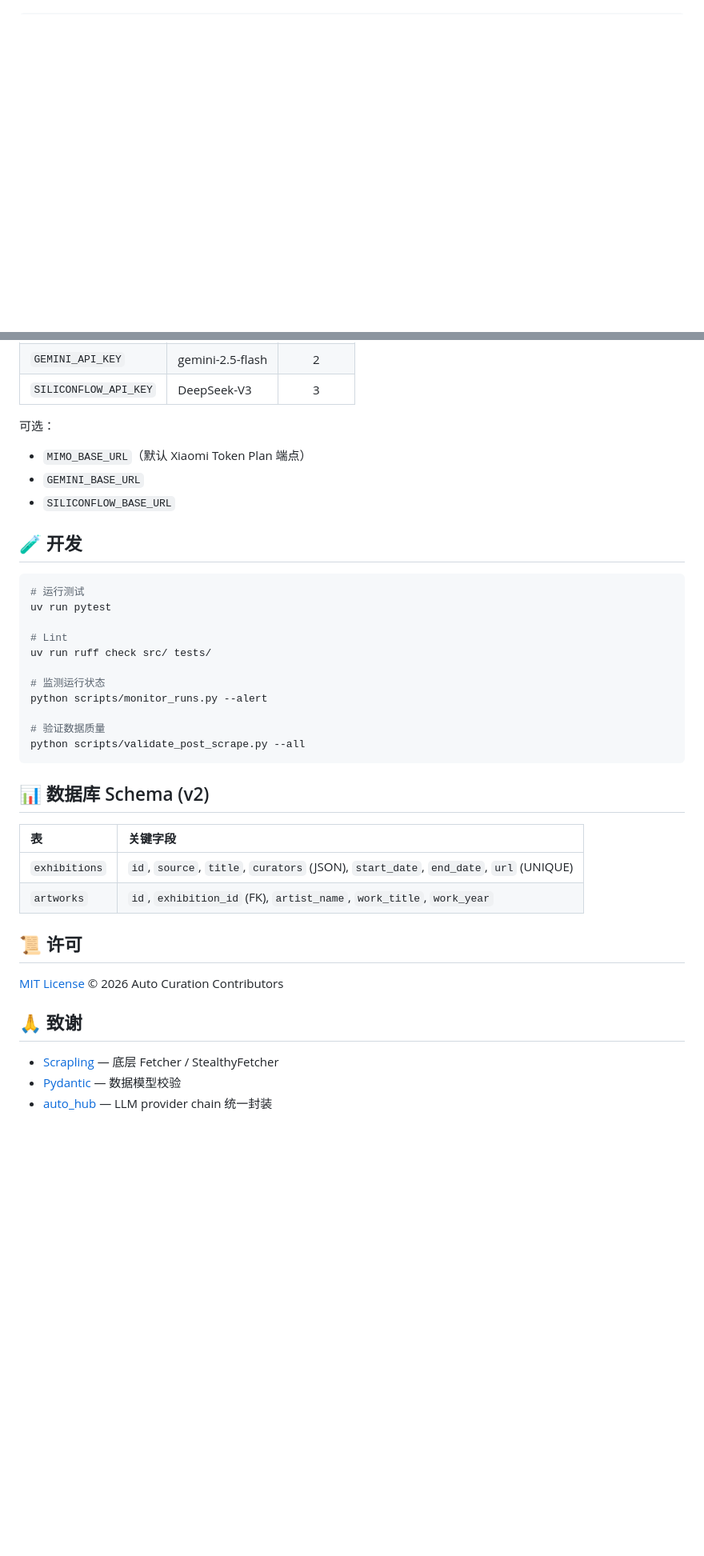
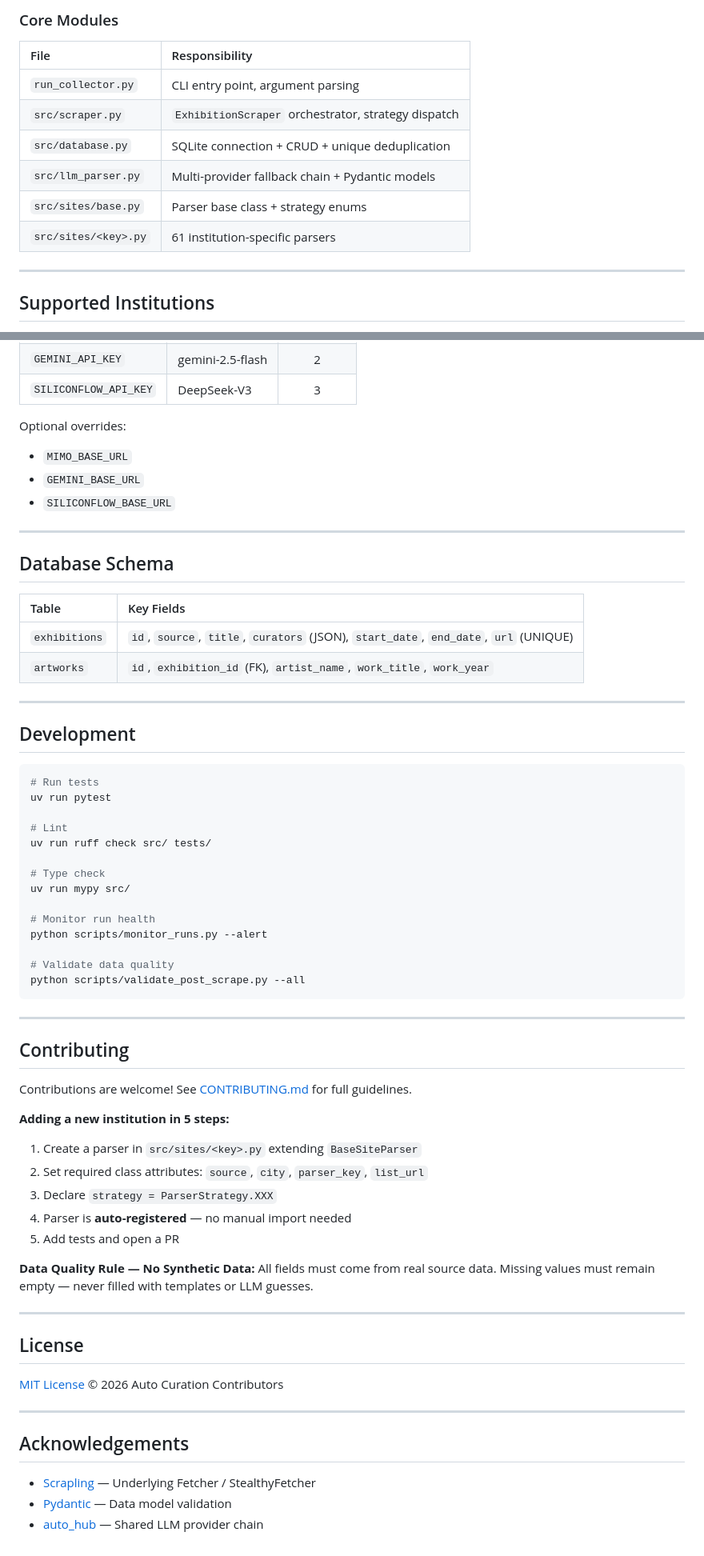
Before and after one commit to Golden0Voyager/auto-curation, a Markdown page: README.md, 2 parts joined by grey strips. Shown at 80% size. Drawn GitHub-style; blank space fills up the shorter version.

````diff
--- a/README.md
+++ b/README.md
@@ -26,0 +94,15 @@
+### Core Modules
+
+| File | Responsibility |
+|:-----|:---------------|
+| `run_collector.py` | CLI entry point, argument parsing |
+| `src/scraper.py` | `ExhibitionScraper` orchestrator, strategy dispatch |
+| `src/database.py` | SQLite connection + CRUD + unique deduplication |
+| `src/llm_parser.py` | Multi-provider fallback chain + Pydantic models |
+| `src/sites/base.py` | Parser base class + strategy enums |
+| `src/sites/<key>.py` | 61 institution-specific parsers |
+
+---
+
+## Supported Institutions
+
@@ -109,40 +222,68 @@ python run_collector.py --site moma --since 1970
 | `GEMINI_API_KEY` | gemini-2.5-flash | 2 |
 | `SILICONFLOW_API_KEY` | DeepSeek-V3 | 3 |
 
-可选：
-- `MIMO_BASE_URL`（默认 Xiaomi Token Plan 端点）
+Optional overrides:
+- `MIMO_BASE_URL`
 - `GEMINI_BASE_URL`
 - `SILICONFLOW_BASE_URL`
 
-## 🧪 开发
+---
+
+## Database Schema
+
+| Table | Key Fields |
+|:------|:-----------|
+| `exhibitions` | `id`, `source`, `title`, `curators` (JSON), `start_date`, `end_date`, `url` (UNIQUE) |
+| `artworks` | `id`, `exhibition_id` (FK), `artist_name`, `work_title`, `work_year` |
+
+---
+
+## Development
 
 ```bash
-# 运行测试
+# Run tests
 uv run pytest
 
 # Lint
 uv run ruff check src/ tests/
 
-# 监测运行状态
+# Type check
+uv run mypy src/
+
+# Monitor run health
 python scripts/monitor_runs.py --alert
 
-# 验证数据质量
+# Validate data quality
 python scripts/validate_post_scrape.py --all
 ```
 
-## 📊 数据库 Schema (v2)
+---
 
-| 表 | 关键字段 |
-|:--|:--|
-| `exhibitions` | `id`, `source`, `title`, `curators` (JSON), `start_date`, `end_date`, `url` (UNIQUE) |
-| `artworks` | `id`, `exhibition_id` (FK), `artist_name`, `work_title`, `work_year` |
+## Contributing
 
-## 📜 许可
+Contributions are welcome! See [CONTRIBUTING.md](CONTRIBUTING.md) for full guidelines.
+
+**Adding a new institution in 5 steps:**
+
+1. Create a parser in `src/sites/<key>.py` extending `BaseSiteParser`
+2. Set required class attributes: `source`, `city`, `parser_key`, `list_url`
+3. Declare `strategy = ParserStrategy.XXX`
+4. Parser is **auto-registered** — no manual import needed
+5. Add tests and open a PR
+
+**Data Quality Rule — No Synthetic Data:**
+All fields must come from real source data. Missing values must remain empty — never filled with templates or LLM guesses.
+
+---
+
+## License
 
 [MIT License](LICENSE) © 2026 Auto Curation Contributors
 
-## 🙏 致谢
+---
 
-- [Scrapling](https://github.com/D4Vinci/Scrapling) — 底层 Fetcher / StealthyFetcher
-- [Pydantic](https://docs.pydantic.dev/) — 数据模型校验
-- [auto_hub](../auto_hub) — LLM provider chain 统一封装
+## Acknowledgements
+
+- [Scrapling](https://github.com/D4Vinci/Scrapling) — Underlying Fetcher / StealthyFetcher
+- [Pydantic](https://docs.pydantic.dev/) — Data model validation
+- [auto_hub](https://github.com/Golden0Voyager/auto-hub) — Shared LLM provider chain
````
Also changed, not shown: other parts of README.md (+170 -72 lines).
